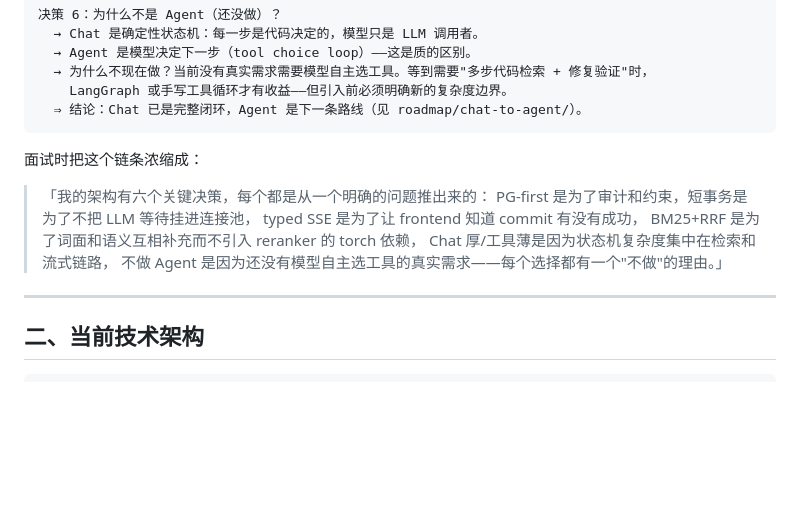
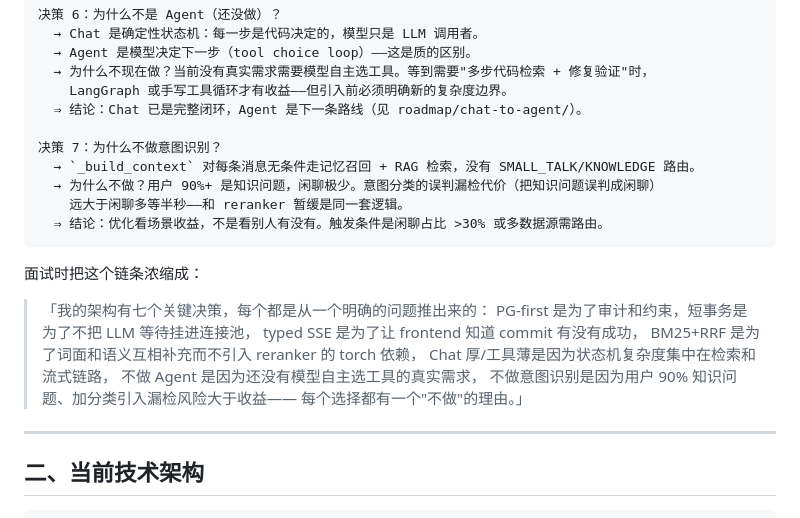
Before and after one commit to KevinDeng-0411/AI-CodeReviewCenter, a Markdown page: docs/interview/面试准备指南.md, the part around one of its changes. Rendered like a GitHub page; blank space fills up the shorter version.

Commit message:
docs(interview): 新增意图识别评估(不做)的思考
- 面试准备指南: §6.14 意图识别评估后不做 + 决策链加为决策7
- 面试速通版: Q3(RAG追问)加意图识别一句
- 与 reranker 暂缓同一套逻辑: 看场景收益, 不是看别人有没有

````diff
--- a/docs/interview/面试准备指南.md
+++ b/docs/interview/面试准备指南.md
@@ -111,16 +111,24 @@ Chat 才体现系统的状态、事务、检索、流式传输和故障处理深
   → 为什么不现在做？当前没有真实需求需要模型自主选工具。等到需要"多步代码检索 + 修复验证"时，
     LangGraph 或手写工具循环才有收益——但引入前必须明确新的复杂度边界。
   ⇒ 结论：Chat 已是完整闭环，Agent 是下一条路线（见 roadmap/chat-to-agent/）。
+
+决策 7：为什么不做意图识别？
+  → `_build_context` 对每条消息无条件走记忆召回 + RAG 检索，没有 SMALL_TALK/KNOWLEDGE 路由。
+  → 为什么不做？用户 90%+ 是知识问题，闲聊极少。意图分类的误判漏检代价（把知识问题误判成闲聊）
+    远大于闲聊多等半秒——和 reranker 暂缓是同一套逻辑。
+  ⇒ 结论：优化看场景收益，不是看别人有没有。触发条件是闲聊占比 >30% 或多数据源需路由。
 ```
 
 面试时把这个链条浓缩成：
 
-> 「我的架构有六个关键决策，每个都是从一个明确的问题推出来的：
+> 「我的架构有七个关键决策，每个都是从一个明确的问题推出来的：
 > PG-first 是为了审计和约束，短事务是为了不把 LLM 等待挂进连接池，
 > typed SSE 是为了让 frontend 知道 commit 有没有成功，
 > BM25+RRF 是为了词面和语义互相补充而不引入 reranker 的 torch 依赖，
 > Chat 厚/工具薄是因为状态机复杂度集中在检索和流式链路，
-> 不做 Agent 是因为还没有模型自主选工具的真实需求——每个选择都有一个"不做"的理由。」
+> 不做 Agent 是因为还没有模型自主选工具的真实需求，
+> 不做意图识别是因为用户 90% 知识问题、加分类引入漏检风险大于收益——
+> 每个选择都有一个"不做"的理由。」
 
 ---
 
````
Also changed, not shown: other parts of docs/interview/面试准备指南.md (+47 -0 lines), docs/interview/面试速通版.md (+2 -0 lines).
